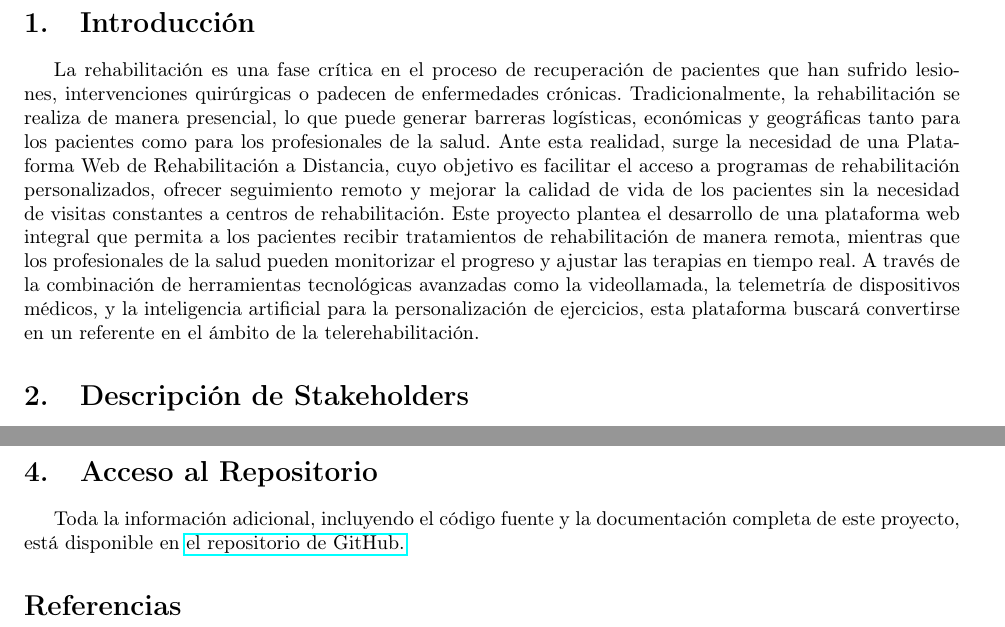
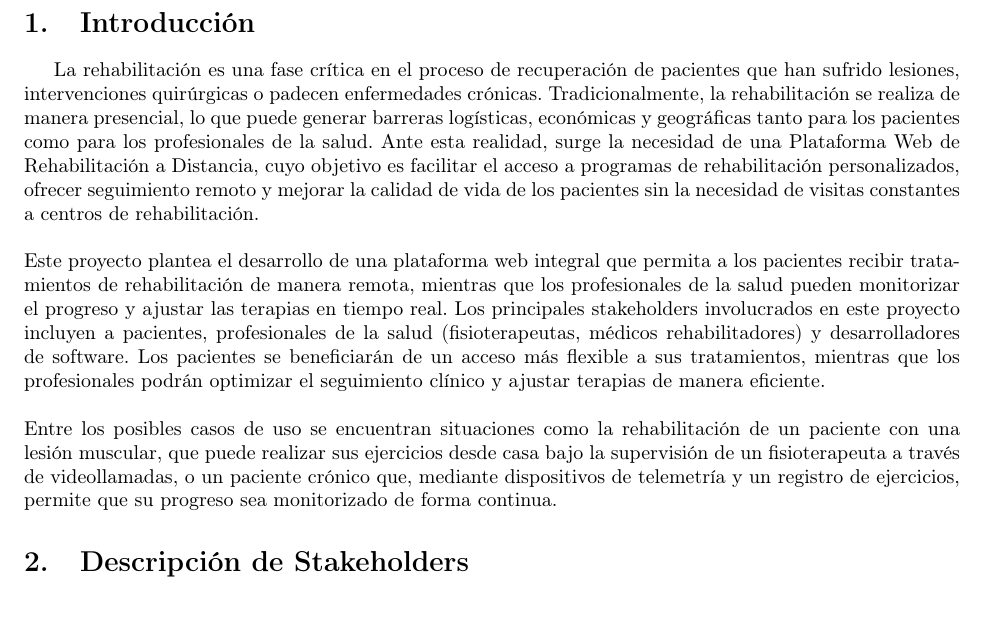
Before and after one commit to Organizacion-basada-en-componentes/ingenieria_web, a LaTeX document (doc/requisitos/main.tex): two parts of pages 3 and 6 of 6 before the commit and part of page 3 of 5 after it, the two joined at a grey line, cut so that both start at the same text. Compiled offline with pdfLaTeX.

Commit message:
quitadas secciones vacias y arreglado introducción

```diff
--- a/doc/requisitos/main.tex
+++ b/doc/requisitos/main.tex
@@ -92,20 +92,16 @@
 	\newpage
 
 	\section{Introducción}
-	La rehabilitación es una fase crítica en el proceso de recuperación de pacientes que han
-	sufrido lesiones, intervenciones quirúrgicas o padecen de enfermedades crónicas.
-	Tradicionalmente, la rehabilitación se realiza de manera presencial, lo que puede generar
-	barreras logísticas, económicas y geográficas tanto para los pacientes como para los
-	profesionales de la salud. Ante esta realidad, surge la necesidad de una Plataforma Web de
-	Rehabilitación a Distancia, cuyo objetivo es facilitar el acceso a programas de rehabilitación
-	personalizados, ofrecer seguimiento remoto y mejorar la calidad de vida de los pacientes sin
-	la necesidad de visitas constantes a centros de rehabilitación.
-	Este proyecto plantea el desarrollo de una plataforma web integral que permita a los
-	pacientes recibir tratamientos de rehabilitación de manera remota, mientras que los
-	profesionales de la salud pueden monitorizar el progreso y ajustar las terapias en tiempo real.
-	A través de la combinación de herramientas tecnológicas avanzadas como la videollamada,
-	la telemetría de dispositivos médicos, y la inteligencia artificial para la personalización de
-	ejercicios, esta plataforma buscará convertirse en un referente en el ámbito de la telerehabilitación.
+
+La rehabilitación es una fase crítica en el proceso de recuperación de pacientes que han sufrido lesiones, intervenciones quirúrgicas o padecen enfermedades crónicas. Tradicionalmente, la rehabilitación se realiza de manera presencial, lo que puede generar barreras logísticas, económicas y geográficas tanto para los pacientes como para los profesionales de la salud. Ante esta realidad, surge la necesidad de una Plataforma Web de Rehabilitación a Distancia, cuyo objetivo es facilitar el acceso a programas de rehabilitación personalizados, ofrecer seguimiento remoto y mejorar la calidad de vida de los pacientes sin la necesidad de visitas constantes a centros de rehabilitación.
+\\
+\\
+Este proyecto plantea el desarrollo de una plataforma web integral que permita a los pacientes recibir tratamientos de rehabilitación de manera remota, mientras que los profesionales de la salud pueden monitorizar el progreso y ajustar las terapias en tiempo real. Los principales stakeholders involucrados en este proyecto incluyen a pacientes, profesionales de la salud (fisioterapeutas, médicos rehabilitadores) y desarrolladores de software. Los pacientes se beneficiarán de un acceso más flexible a sus tratamientos, mientras que los profesionales podrán optimizar el seguimiento clínico y ajustar terapias de manera eficiente.
+\\
+\\
+Entre los posibles casos de uso se encuentran situaciones como la rehabilitación de un paciente con una lesión muscular, que puede realizar sus ejercicios desde casa bajo la supervisión de un fisioterapeuta a través de videollamadas, o un paciente crónico que, mediante dispositivos de telemetría y un registro de ejercicios, permite que su progreso sea monitorizado de forma continua.
+
+
 
 	\section{Descripción de Stakeholders}
 
@@ -234,12 +230,5 @@
 	\end{tabular}
 \end{table}
 
-	\section{Acceso al Repositorio}
-
-	Toda la información adicional, incluyendo el código fuente y la documentación completa de este proyecto, está disponible en  \href{https://github.com/Organizacion-basada-en-componentes/ingenieria_web}{el repositorio de GitHub.}
-
-	% Incluir la bibliografía
-	\bibliographystyle{plain}  % Estilo de la bibliografía (por ejemplo, plain, alpha, ieee, etc.)
-	\bibliography{bibli}  % Nombre del archivo .bib sin la extensión
 
 \end{document}
```
Also changed, not shown: doc/requisitos/main.pdf, 5 other files.
